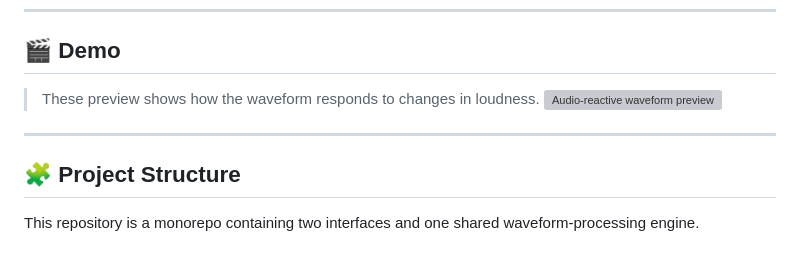
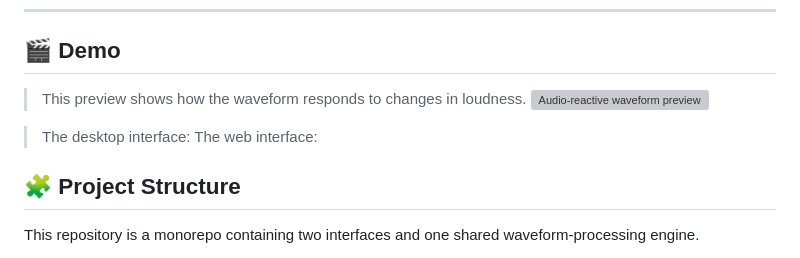
Before and after one commit to miagiurgiu/WaveformGenerator, a Markdown page: README.md, the part around the change. Drawn GitHub-style; grey boxes are pictures that could not be loaded.

Commit message:
Fix demo description formatting in README
Corrected formatting and improved clarity in the demo section.

```diff
--- a/README.md
+++ b/README.md
@@ -53,9 +53,11 @@ The application supports **transparent ProRes 4444 exports** in landscape and ve
 
 ## 🎬 Demo
 
-> These preview shows how the waveform responds to changes in loudness.
+> This preview shows how the waveform responds to changes in loudness.
 ![Audio-reactive waveform preview](local_media/assets/waveform-demo.gif)
----
+
+> The desktop interface:
+> The web interface:
 
 ## 🧩 Project Structure
 This repository is a monorepo containing two interfaces and one shared waveform-processing engine.
```
